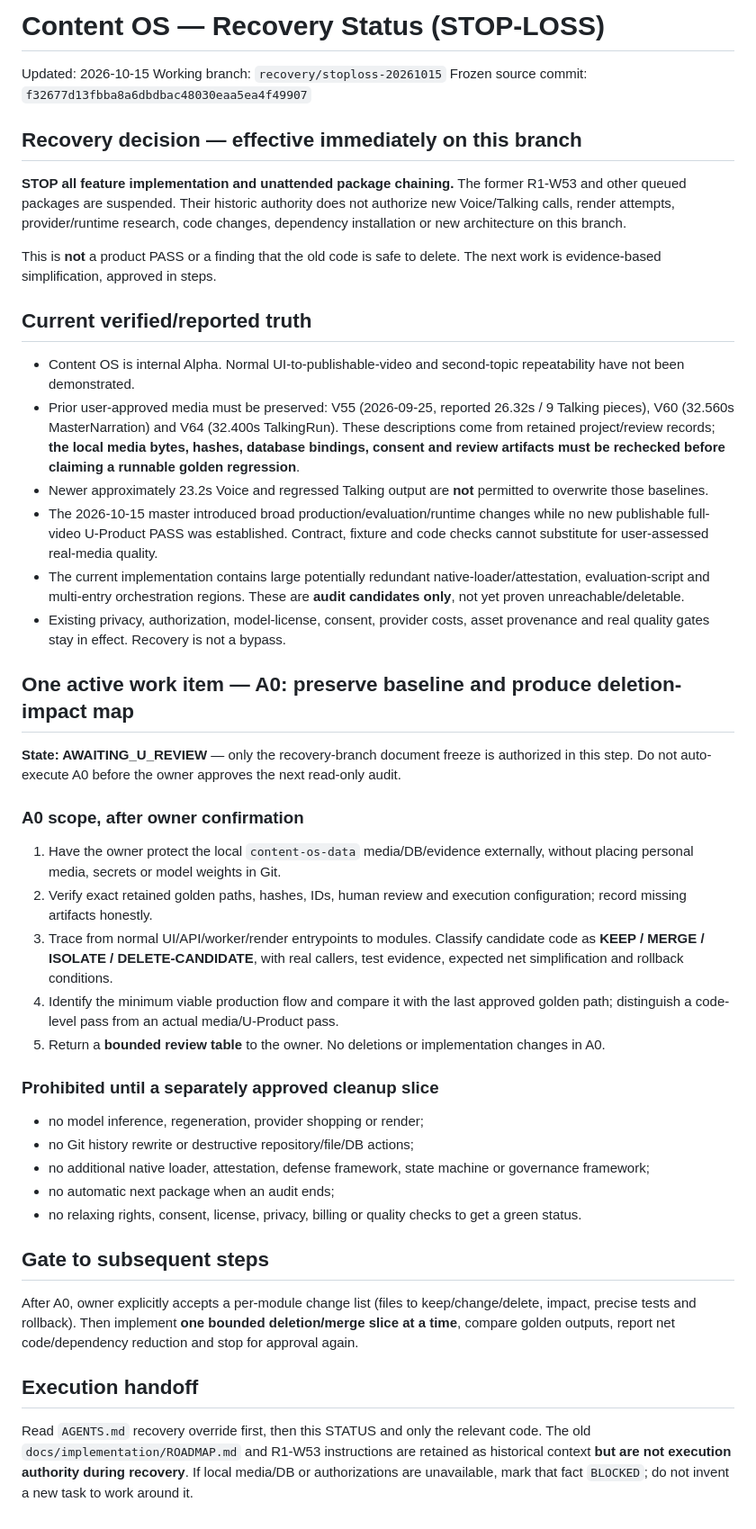
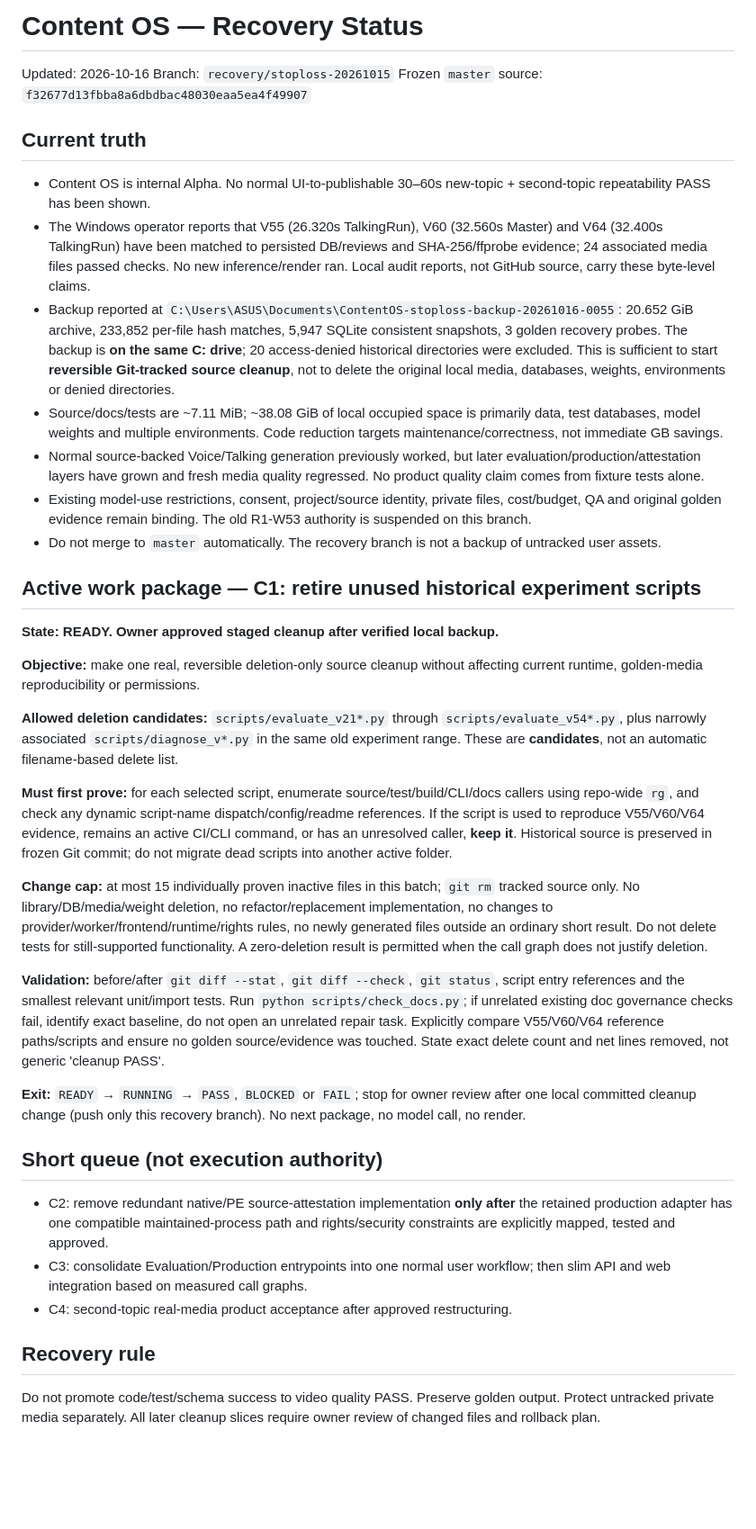
Before and after one commit to pimn52/content-os, a Markdown page: STATUS.md, the part around the change. Shown at 90% size. GitHub-like rendering; blank space fills up the shorter version.

Commit message:
recovery: record verified local backup and authorize bounded C1 source cleanup

```diff
--- a/STATUS.md
+++ b/STATUS.md
@@ -1,48 +1,41 @@
-# Content OS — Recovery Status (STOP-LOSS)
+# Content OS — Recovery Status
 
-Updated: 2026-10-15
-Working branch: `recovery/stoploss-20261015`
-Frozen source commit: `f32677d13fbba8a6dbdbac48030eaa5ea4f49907`
+Updated: 2026-10-16
+Branch: `recovery/stoploss-20261015`
+Frozen `master` source: `f32677d13fbba8a6dbdbac48030eaa5ea4f49907`
 
-## Recovery decision — effective immediately on this branch
+## Current truth
 
-**STOP all feature implementation and unattended package chaining.** The former R1-W53 and other queued packages are suspended. Their historic authority does not authorize new Voice/Talking calls, render attempts, provider/runtime research, code changes, dependency installation or new architecture on this branch.
+- Content OS is internal Alpha. No normal UI-to-publishable 30–60s new-topic + second-topic repeatability PASS has been shown.
+- The Windows operator reports that V55 (26.320s TalkingRun), V60 (32.560s Master) and V64 (32.400s TalkingRun) have been matched to persisted DB/reviews and SHA-256/ffprobe evidence; 24 associated media files passed checks. No new inference/render ran. Local audit reports, not GitHub source, carry these byte-level claims.
+- Backup reported at `C:\Users\ASUS\Documents\ContentOS-stoploss-backup-20261016-0055`: 20.652 GiB archive, 233,852 per-file hash matches, 5,947 SQLite consistent snapshots, 3 golden recovery probes. The backup is **on the same C: drive**; 20 access-denied historical directories were excluded. This is sufficient to start **reversible Git-tracked source cleanup**, not to delete the original local media, databases, weights, environments or denied directories.
+- Source/docs/tests are ~7.11 MiB; ~38.08 GiB of local occupied space is primarily data, test databases, model weights and multiple environments. Code reduction targets maintenance/correctness, not immediate GB savings.
+- Normal source-backed Voice/Talking generation previously worked, but later evaluation/production/attestation layers have grown and fresh media quality regressed. No product quality claim comes from fixture tests alone.
+- Existing model-use restrictions, consent, project/source identity, private files, cost/budget, QA and original golden evidence remain binding. The old R1-W53 authority is suspended on this branch.
+- Do not merge to `master` automatically. The recovery branch is not a backup of untracked user assets.
 
-This is **not** a product PASS or a finding that the old code is safe to delete. The next work is evidence-based simplification, approved in steps.
+## Active work package — C1: retire unused historical experiment scripts
 
-## Current verified/reported truth
+**State: READY. Owner approved staged cleanup after verified local backup.**
 
-- Content OS is internal Alpha. Normal UI-to-publishable-video and second-topic repeatability have not been demonstrated.
-- Prior user-approved media must be preserved: V55 (2026-09-25, reported 26.32s / 9 Talking pieces), V60 (32.560s MasterNarration) and V64 (32.400s TalkingRun). These descriptions come from retained project/review records; **the local media bytes, hashes, database bindings, consent and review artifacts must be rechecked before claiming a runnable golden regression**.
-- Newer approximately 23.2s Voice and regressed Talking output are **not** permitted to overwrite those baselines.
-- The 2026-10-15 master introduced broad production/evaluation/runtime changes while no new publishable full-video U-Product PASS was established. Contract, fixture and code checks cannot substitute for user-assessed real-media quality.
-- The current implementation contains large potentially redundant native-loader/attestation, evaluation-script and multi-entry orchestration regions. These are **audit candidates only**, not yet proven unreachable/deletable.
-- Existing privacy, authorization, model-license, consent, provider costs, asset provenance and real quality gates stay in effect. Recovery is not a bypass.
+**Objective:** make one real, reversible deletion-only source cleanup without affecting current runtime, golden-media reproducibility or permissions.
 
-## One active work item — A0: preserve baseline and produce deletion-impact map
+**Allowed deletion candidates:** `scripts/evaluate_v21*.py` through `scripts/evaluate_v54*.py`, plus narrowly associated `scripts/diagnose_v*.py` in the same old experiment range. These are **candidates**, not an automatic filename-based delete list.
 
-**State: AWAITING_U_REVIEW** — only the recovery-branch document freeze is authorized in this step. Do not auto-execute A0 before the owner approves the next read-only audit.
+**Must first prove:** for each selected script, enumerate source/test/build/CLI/docs callers using repo-wide `rg`, and check any dynamic script-name dispatch/config/readme references. If the script is used to reproduce V55/V60/V64 evidence, remains an active CI/CLI command, or has an unresolved caller, **keep it**. Historical source is preserved in frozen Git commit; do not migrate dead scripts into another active folder.
 
-### A0 scope, after owner confirmation
+**Change cap:** at most 15 individually proven inactive files in this batch; `git rm` tracked source only. No library/DB/media/weight deletion, no refactor/replacement implementation, no changes to provider/worker/frontend/runtime/rights rules, no newly generated files outside an ordinary short result. Do not delete tests for still-supported functionality. A zero-deletion result is permitted when the call graph does not justify deletion.
 
-1. Have the owner protect the local `content-os-data` media/DB/evidence externally, without placing personal media, secrets or model weights in Git.
-2. Verify exact retained golden paths, hashes, IDs, human review and execution configuration; record missing artifacts honestly.
-3. Trace from normal UI/API/worker/render entrypoints to modules. Classify candidate code as **KEEP / MERGE / ISOLATE / DELETE-CANDIDATE**, with real callers, test evidence, expected net simplification and rollback conditions.
-4. Identify the minimum viable production flow and compare it with the last approved golden path; distinguish a code-level pass from an actual media/U-Product pass.
-5. Return a **bounded review table** to the owner. No deletions or implementation changes in A0.
+**Validation:** before/after `git diff --stat`, `git diff --check`, `git status`, script entry references and the smallest relevant unit/import tests. Run `python scripts/check_docs.py`; if unrelated existing doc governance checks fail, identify exact baseline, do not open an unrelated repair task. Explicitly compare V55/V60/V64 reference paths/scripts and ensure no golden source/evidence was touched. State exact delete count and net lines removed, not generic 'cleanup PASS'.
 
-### Prohibited until a separately approved cleanup slice
+**Exit:** `READY` → `RUNNING` → `PASS`, `BLOCKED` or `FAIL`; stop for owner review after one local committed cleanup change (push only this recovery branch). No next package, no model call, no render.
 
-- no model inference, regeneration, provider shopping or render;
-- no Git history rewrite or destructive repository/file/DB actions;
-- no additional native loader, attestation, defense framework, state machine or governance framework;
-- no automatic next package when an audit ends;
-- no relaxing rights, consent, license, privacy, billing or quality checks to get a green status.
+## Short queue (not execution authority)
 
-## Gate to subsequent steps
+- C2: remove redundant native/PE source-attestation implementation **only after** the retained production adapter has one compatible maintained-process path and rights/security constraints are explicitly mapped, tested and approved.
+- C3: consolidate Evaluation/Production entrypoints into one normal user workflow; then slim API and web integration based on measured call graphs.
+- C4: second-topic real-media product acceptance after approved restructuring.
 
-After A0, owner explicitly accepts a per-module change list (files to keep/change/delete, impact, precise tests and rollback). Then implement **one bounded deletion/merge slice at a time**, compare golden outputs, report net code/dependency reduction and stop for approval again.
+## Recovery rule
 
-## Execution handoff
-
-Read `AGENTS.md` recovery override first, then this STATUS and only the relevant code. The old `docs/implementation/ROADMAP.md` and R1-W53 instructions are retained as historical context **but are not execution authority during recovery**. If local media/DB or authorizations are unavailable, mark that fact `BLOCKED`; do not invent a new task to work around it.
+Do not promote code/test/schema success to video quality PASS. Preserve golden output. Protect untracked private media separately. All later cleanup slices require owner review of changed files and rollback plan.
```
